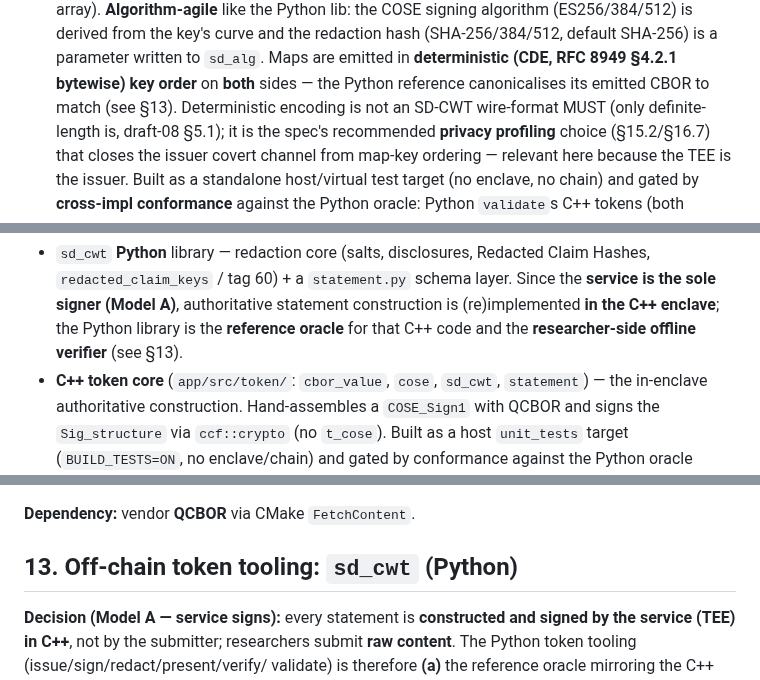
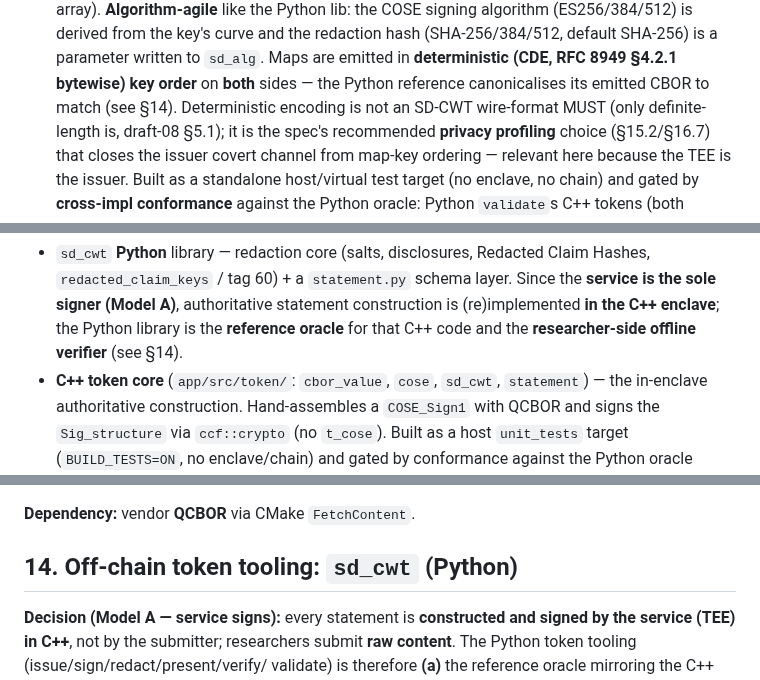
Before and after one commit to elkanatovey/selective-disclosure-app, a Markdown page: docs/DESIGN.md, 3 parts joined by grey strips. GitHub-like rendering.

```diff
--- a/docs/DESIGN.md
+++ b/docs/DESIGN.md
@@ -314,7 +314,7 @@ are chain logic that *consumes* those tokens.
    (SHA-256/384/512, default SHA-256) is a parameter written to `sd_alg`. Maps
    are emitted in **deterministic (CDE, RFC 8949 §4.2.1 bytewise) key order** on
    **both** sides — the Python reference canonicalises its emitted CBOR to match
-   (see §13). Deterministic encoding is not an SD-CWT wire-format MUST (only
+   (see §14). Deterministic encoding is not an SD-CWT wire-format MUST (only
    definite-length is, draft-08 §5.1); it is the spec's recommended **privacy
    profiling** choice (§15.2/§16.7) that closes the issuer covert channel from
    map-key ordering — relevant here because the TEE is the issuer. Built
@@ -382,7 +446,7 @@ self-contained verifier; `policy_engine.h`; SCITT governance endpoints.
   Since the **service is the sole signer (Model A)**, authoritative statement
   construction is (re)implemented **in the C++ enclave**; the Python library is
   the **reference oracle** for that C++ code and the **researcher-side offline
-  verifier** (see §13).
+  verifier** (see §14).
 - **C++ token core** (`app/src/token/`: `cbor_value`, `cose`, `sd_cwt`,
   `statement`) — the in-enclave authoritative construction. Hand-assembles a
   `COSE_Sign1` with QCBOR and signs the `Sig_structure` via `ccf::crypto` (no
@@ -418,7 +482,7 @@ self-contained verifier; `policy_engine.h`; SCITT governance endpoints.
 
 **Dependency:** vendor **QCBOR** via CMake `FetchContent`.
 
-## 13. Off-chain token tooling: `sd_cwt` (Python)
+## 14. Off-chain token tooling: `sd_cwt` (Python)
 **Decision (Model A — service signs):** every statement is **constructed and
 signed by the service (TEE) in C++**, not by the submitter; researchers submit
 **raw content**. The Python token tooling (issue/sign/redact/present/verify/
```
Also changed, not shown: other parts of docs/DESIGN.md (+65 -1 lines).
